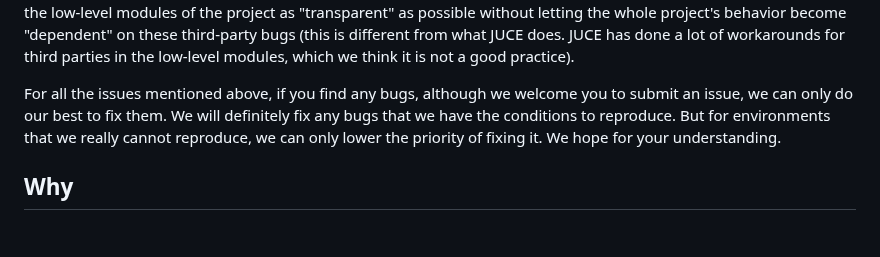
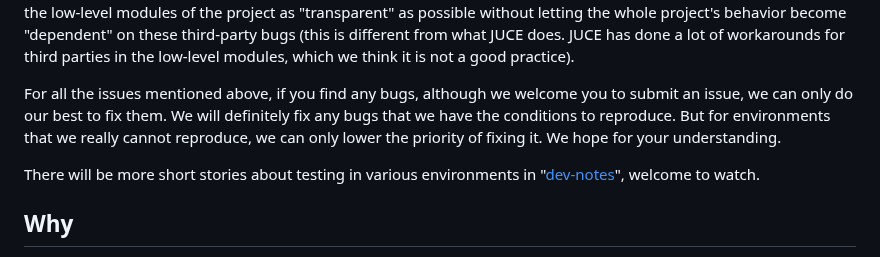
Before and after one commit to opensound-org/opensound, a Markdown page: README.md, the part around the change. Drawn GitHub-style; blank space fills up the shorter version.

Commit message:
README: add link to "dev-notes"
README：添加到“dev-notes”的链接

```diff
--- a/README.md
+++ b/README.md
@@ -88,6 +88,8 @@ Of course, in addition to the operating system, there are also numerous issues w
 
 For all the issues mentioned above, if you find any bugs, although we welcome you to submit an issue, we can only do our best to fix them. We will definitely fix any bugs that we have the conditions to reproduce. But for environments that we really cannot reproduce, we can only lower the priority of fixing it. We hope for your understanding.
 
+There will be more short stories about testing in various environments in "[dev-notes](dev-notes/en/)", welcome to watch.
+
 ## Why
 1. As you can see, in the C++ ecosystem, there is a one-stop audio development framework like [JUCE](https://juce.com/), as well as a DAW audio engine like [tracktion_engine](https://github.com/Tracktion/tracktion_engine), but they all have various flaws (at least my own experience using them is very poor in many places), and they are C++(🤮). But in the Rust ecosystem, the distribution of audio crates are highly fragmented, lacking a unified solution, and many crates lack good maintenance, so I plan to write one myself. You can think this project as the [RIIR](https://github.com/ansuz/RIIR) version of JUCE + trackion_engine (but not quite, because the API of this project will be very different from theirs, it will be more elegant. At the same time, the API of this project will not include GUI modules, forcing you to practice a more modern architecture with front-end and back-end decoupling and strict isolation).
 2. I am developing my own DAW (but DAW itself will be a commercial closed source project). I know that starting a new DAW from scratch in 2024 sounds like a joke, so I plan to fully open source the audio backend (which is this project) without reservation, introducing community power, and work together to open source and create. At the same time, the closed source of DAW front-end can retain commercial space, allowing this project to obtain funding for sustainable development. Therefore, overall speaking, the complete form of this project is actually an "[OpenCore](https://en.wikipedia.org/wiki/Open-core_model)" project. This project is the open source "Core", and the DAW (tentatively named OpenSound Studio) is the closed source part.
```
Also changed, not shown: README-CN.md (+2 -0 lines).
